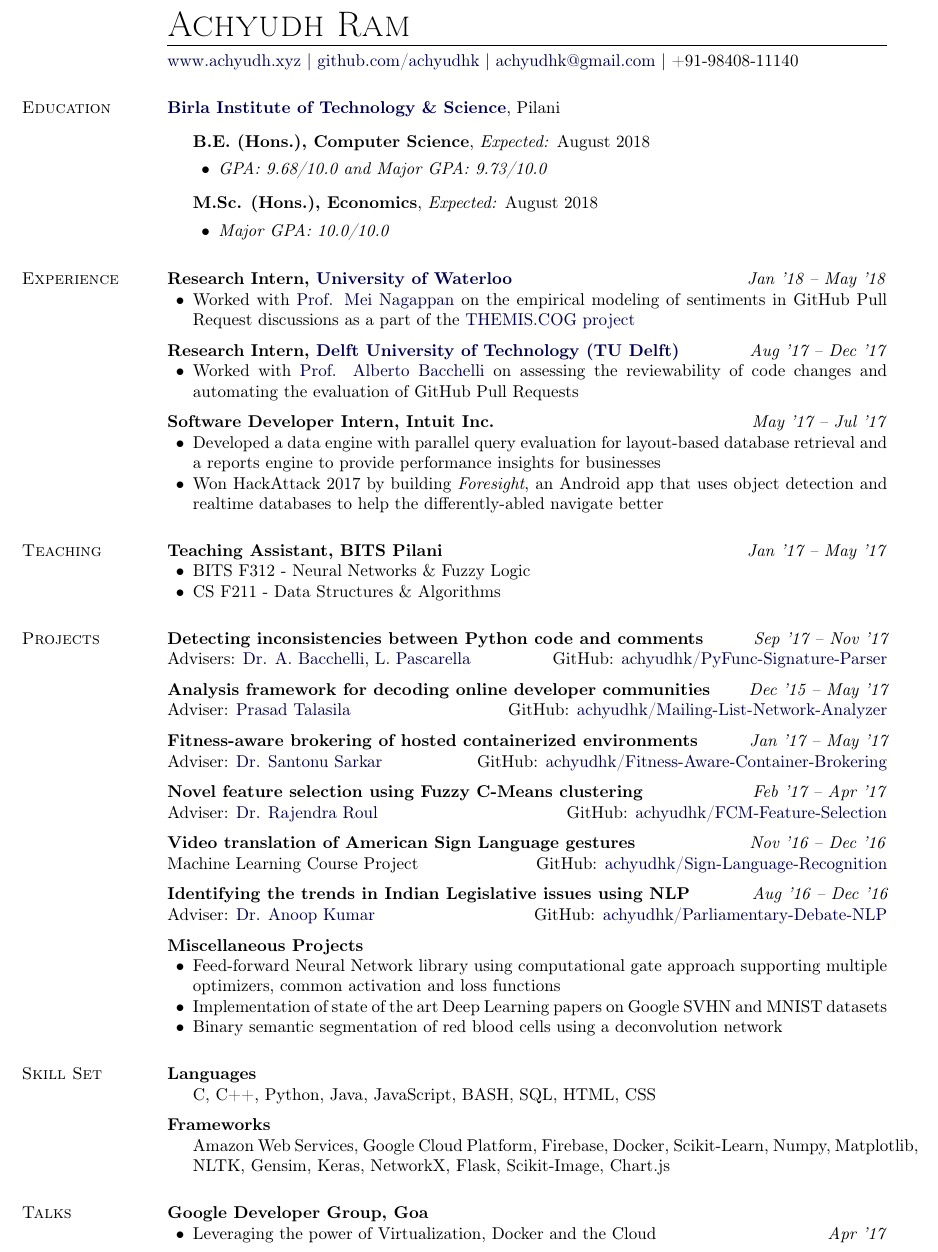
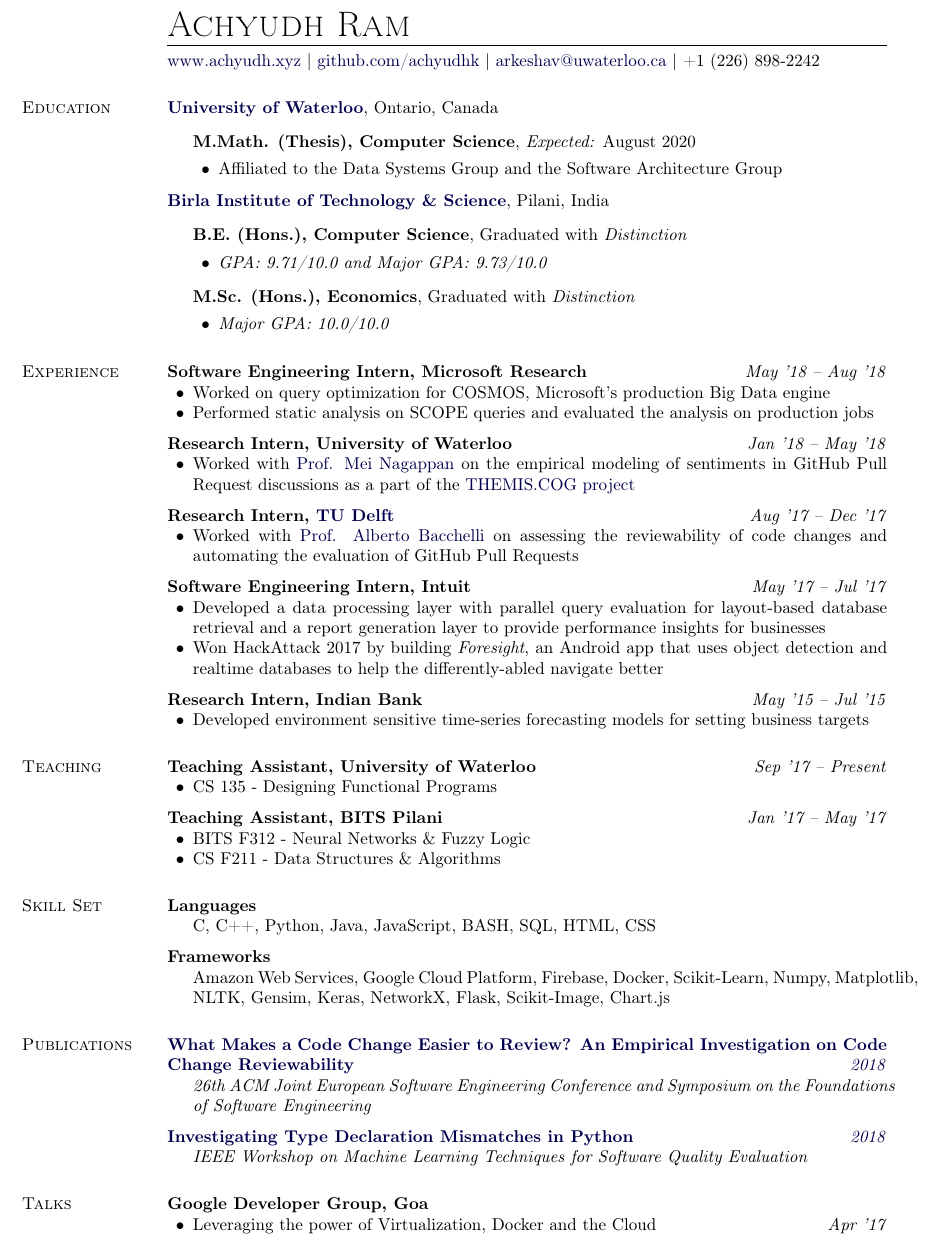
Before and after one commit to achyudh/corporate-resume, a LaTeX CV (Achyudh_Resume.tex): part of the page, cut so that both start at the same text. Compiled offline with pdfLaTeX.

Commit message:
Add Microsoft Research to resume

```diff
--- a/Achyudh_Resume.tex
+++ b/Achyudh_Resume.tex
@@ -209,7 +209,7 @@
 \hrule
 \vspace{5pt}
 \href{http://www.achyudh.xyz}{www.achyudh.xyz} |
-\href{https://github.com/achyudhk}{github.com/achyudhk} | \email{achyudhk@gmail.com} | +91-98408-11140
+\href{https://github.com/achyudhk}{github.com/achyudhk} | \email{arkeshav@uwaterloo.ca} | +1 (226) 898-2242
 \newlength{\rcollength}\setlength{\rcollength}{1.4in}
 
 % NOTE: Mind where the & separators and \\ breaks are in the following
@@ -222,91 +222,81 @@
 
 \section{Education}
 
-\href{http://www.bits-pilani.ac.in}{\textbf{Birla Institute of Technology \& Science}},
-Pilani
+\href{https://uwaterloo.ca/}{\textbf{University of Waterloo}}, Ontario, Canada
 \begin{outerlist}
-\item[] \textbf{B.E. (Hons.), Computer Science}, \emph{Expected:} August 2018
+\item[] \textbf{M.Math. (Thesis), Computer Science}, \emph{Expected:} August 2020
         \begin{innerlist}
-        \item \emph{GPA: 9.68/10.0 and Major GPA: 9.73/10.0}
+		\item Affiliated to the Data Systems Group and the Software Architecture Group
+        \end{innerlist}
+\end{outerlist}
+
+\halfblankline
+
+\href{http://www.bits-pilani.ac.in}{\textbf{Birla Institute of Technology \& Science}}, Pilani, India
+\begin{outerlist}
+\item[] \textbf{B.E. (Hons.), Computer Science}, Graduated with \emph{Distinction}
+        \begin{innerlist}
+        \item \emph{GPA: 9.71/10.0 and Major GPA: 9.73/10.0}
         \end{innerlist}
 
-\item[] \textbf{M.Sc. (Hons.), Economics}, \emph{Expected:} August 2018
+\item[] \textbf{M.Sc. (Hons.), Economics}, Graduated with \emph{Distinction}
         \begin{innerlist}
         \item \emph{Major GPA: 10.0/10.0}
         \end{innerlist}
 \end{outerlist}
 
 
+
 \section{Experience}
+\textbf{Software Engineering Intern, Microsoft Research} \hfill \emph{May '18 -- Aug '18}
+\begin{innerlist}
+    \item Worked on query optimization for COSMOS, Microsoft's production Big Data engine
+	\item Performed static analysis on SCOPE queries and evaluated the analysis on production jobs
+\end{innerlist}
 
-\textbf{Research Intern, \href{https://uwaterloo.ca/}{University of Waterloo}} \hfill \emph{Jan '18 -- May '18}
+\halfblankline
+
+\textbf{Research Intern, University of Waterloo} \hfill \emph{Jan '18 -- May '18}
 \begin{innerlist}
     \item Worked with \href{https://cs.uwaterloo.ca/~m2nagapp/}{Prof. Mei Nagappan} on the empirical modeling of sentiments in GitHub Pull Request discussions as a part of the \href{https://cs.uwaterloo.ca/~jhoey/research/themis.cog/index.php}{THEMIS.COG project}
 \end{innerlist}
 
 \halfblankline
 
-\textbf{Research Intern, \href{https://www.tudelft.nl/}{Delft University of Technology (TU Delft)}} \hfill \emph{Aug '17 -- Dec '17}
+\textbf{Research Intern, \href{https://www.tudelft.nl/}{TU Delft}} \hfill \emph{Aug '17 -- Dec '17}
 \begin{innerlist}
     \item Worked with \href{https://sback.it/}{Prof. Alberto Bacchelli} on assessing the reviewability of code changes and automating the evaluation of GitHub Pull Requests
 \end{innerlist}
 
 \halfblankline
 
-\textbf{Software Developer Intern, Intuit Inc.} \hfill \emph{May '17 -- Jul '17}
+\textbf{Software Engineering Intern, Intuit} \hfill \emph{May '17 -- Jul '17}
 \begin{innerlist}
-    \item Developed a data engine with parallel query evaluation for layout-based database retrieval and a reports engine to provide performance insights for businesses
+    \item Developed a data processing layer with parallel query evaluation for layout-based database retrieval and a report generation layer to provide performance insights for businesses
     \item Won HackAttack 2017 by building \textit{Foresight}, an Android app that uses object detection and realtime databases to help the differently-abled navigate better
 \end{innerlist}
 
+\halfblankline
+
+\textbf{Research Intern, Indian Bank} \hfill \emph{May '15 -- Jul '15}
+\begin{innerlist}
+    \item Developed environment sensitive time-series forecasting models for setting business targets
+\end{innerlist}
+
 \section{Teaching}
+
+\textbf{Teaching Assistant, University of Waterloo} \hfill \emph{Sep '17 -- Present}
+\begin{innerlist}
+\item CS 135 - Designing Functional Programs
+\end{innerlist}
+
+\halfblankline
+
 \textbf{Teaching Assistant, BITS Pilani} \hfill \emph{Jan '17 -- May '17}
 \begin{innerlist}
 \item BITS F312 - Neural Networks \& Fuzzy Logic
 \item CS F211 - Data Structures \& Algorithms
 \end{innerlist}
-
-\section{Projects}
-
-\textbf{Detecting inconsistencies between Python code and comments} \hfill \emph{Sep '17 --
-Nov '17}
-Advisers: \href{https://sback.it/}{Dr. A. Bacchelli}, \href{https://www.lucapascarella.com}{L. Pascarella} \hfill GitHub: \href{https://github.com/achyudhk/PyFunc-Signature-Parser}{achyudhk/PyFunc-Signature-Parser}
-
-\halfblankline
-
-\textbf{Analysis framework for decoding online developer communities} \hfill \emph{Dec '15 --
-May '17}
-Adviser: \href{https://prasadtalasila.wordpress.com/}{Prasad Talasila} \hfill GitHub: \href{https://github.com/achyudhk/Mailing-List-Network-Analyzer}{achyudhk/Mailing-List-Network-Analyzer}
-
-\halfblankline
-
-\textbf{Fitness-aware brokering of hosted containerized environments} \hfill \emph{Jan '17 -- May '17}
-Adviser: \href{https://scholar.google.co.in/citations?user=8UNP6BIAAAAJ}{Dr. Santonu Sarkar} \hfill GitHub: \href{https://github.com/achyudhk/Fitness-Aware-Container-Brokering}{achyudhk/Fitness-Aware-Container-Brokering}
-
-\halfblankline
-
-\textbf{Novel feature selection using Fuzzy C-Means clustering} \hfill \emph{Feb '17 -- Apr '17}\\
-Adviser: \href{http://www.bits-pilani.ac.in/goa/rkroul/Profile}{Dr. Rajendra Roul} \hfill GitHub: \href{https://github.com/achyudhk/FCM-Feature-Selection}{achyudhk/FCM-Feature-Selection}
-
-\halfblankline
-
-\textbf{Video translation of American Sign Language gestures} \hfill \emph{Nov '16 -- Dec '16} \\
-Machine Learning Course Project \hfill GitHub: \href{https://github.com/achyudhk/Sign-Language-Recognition}{achyudhk/Sign-Language-Recognition}
-
-\halfblankline
-
-\textbf{Identifying the trends in Indian Legislative issues using NLP} \hfill \emph{Aug '16 -- Dec '16}
-Adviser: \href{http://universe.bits-pilani.ac.in/goa/anoopk/Profile}{Dr. Anoop Kumar} \hfill GitHub: \href{https://github.com/achyudhk/Parliamentary-Debate-NLP}{achyudhk/Parliamentary-Debate-NLP}
-
-\halfblankline
-
-\textbf{Miscellaneous Projects}
-\begin{innerlist}
-\item Feed-forward Neural Network library using computational gate approach supporting multiple optimizers, common activation and loss functions
-\item Implementation of state of the art Deep Learning papers on Google SVHN and MNIST datasets
-\item Binary semantic segmentation of red blood cells using a deconvolution network
-\end{innerlist}
-
 
 \section{Skill Set}
 \textbf{Languages}
@@ -321,6 +311,20 @@ Adviser: \href{http://universe.bits-pilani.ac.in/goa/anoopk/Profile}{Dr. Anoop K
     \item[] Amazon Web Services, Google Cloud Platform, Firebase, Docker, Scikit-Learn, Numpy, Matplotlib, NLTK, Gensim, Keras, NetworkX, Flask, Scikit-Image, Chart.js
 \end{innerlist}
 
+\section{Publications}
+
+\href{http://achyudh.xyz/publications/reviewability.pdf}{\textbf{What Makes a Code Change Easier to Review? An Empirical Investigation on Code Change Reviewability} \hfill \emph{2018}}
+\begin{innerlist}
+    \item[] \emph{26th ACM Joint European Software Engineering Conference and Symposium on the Foundations of Software Engineering}
+\end{innerlist}
+
+\halfblankline
+
+\href{http://achyudh.xyz/publications/pyid.pdf}{\textbf{Investigating Type Declaration Mismatches in Python} \hfill \emph{2018}}
+\begin{innerlist}
+    \item[] \emph{IEEE Workshop on Machine Learning Techniques for Software Quality Evaluation}
+\end{innerlist}
+
 \section{Talks}
 
 \textbf{Google Developer Group, Goa}
```
Also changed, not shown: Achyudh_Resume.bbl (added), Achyudh_Resume.pdf, 1 other file.
